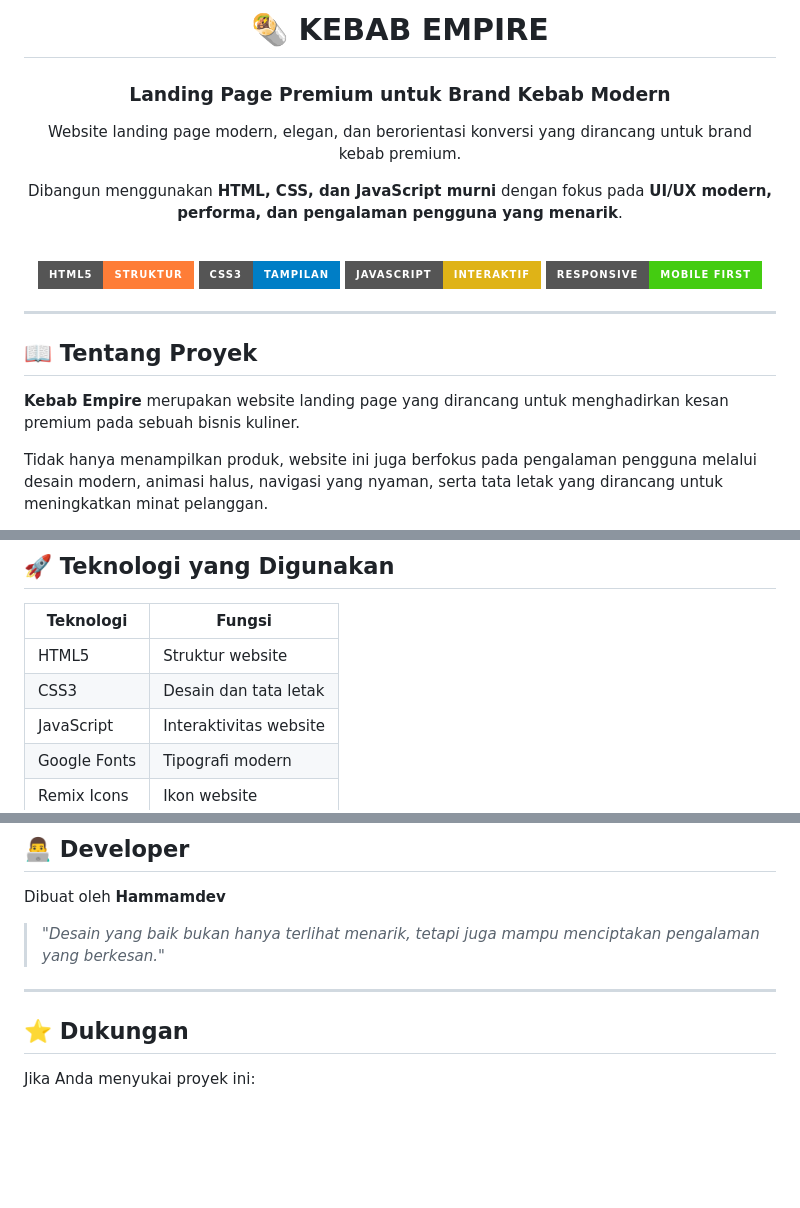
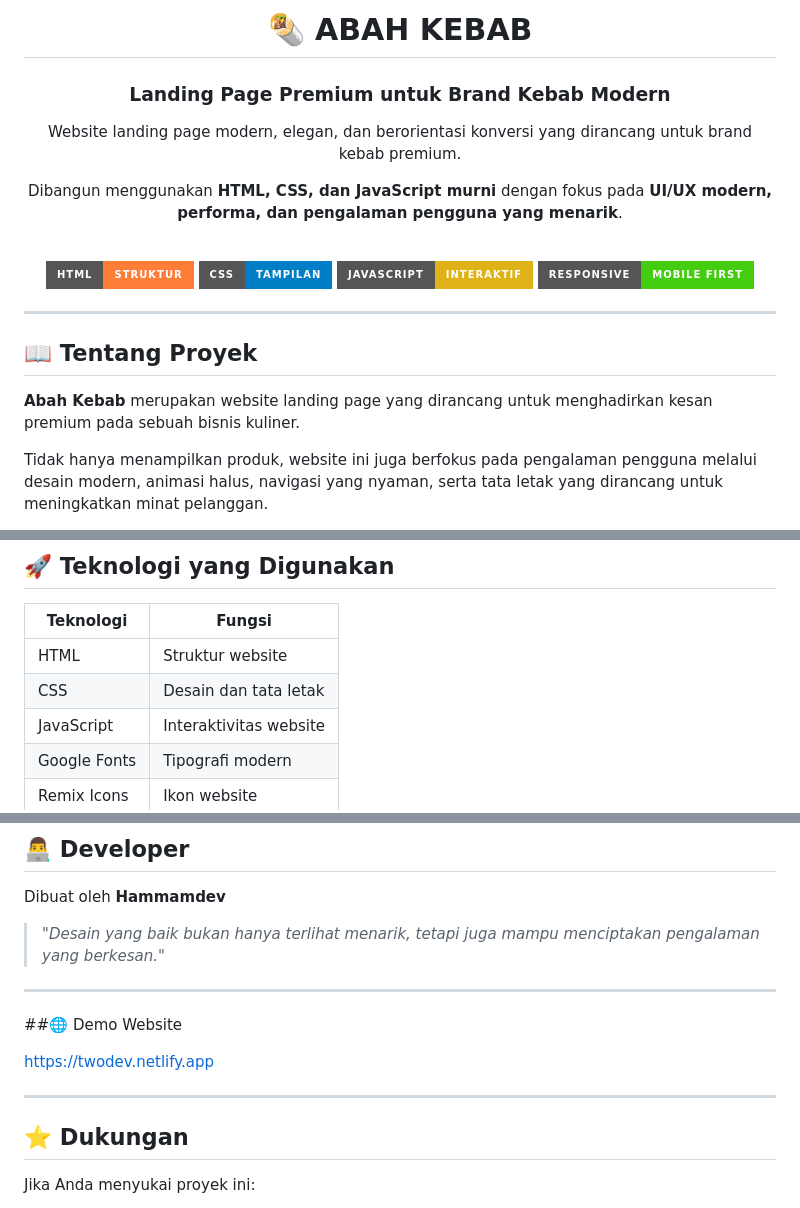
Before and after one commit to hammam09/usaha-kebab-fe, a Markdown page: README.md, 3 parts joined by grey strips. Drawn GitHub-style; badges without logos; blank space fills up the shorter version.

```diff
--- a/README.md
+++ b/README.md
@@ -1,6 +1,6 @@
 <div align="center">
 
-# 🌯 KEBAB EMPIRE
+# 🌯 ABAH KEBAB
 
 ### Landing Page Premium untuk Brand Kebab Modern
 
@@ -10,8 +10,8 @@ Dibangun menggunakan **HTML, CSS, dan JavaScript murni** dengan fokus pada **UI/
 
 <br>
 
-![HTML](https://img.shields.io/badge/HTML5-Struktur-orange?style=for-the-badge&logo=html5)
-![CSS](https://img.shields.io/badge/CSS3-Tampilan-blue?style=for-the-badge&logo=css3)
+![HTML](https://img.shields.io/badge/HTML-Struktur-orange?style=for-the-badge&logo=html5)
+![CSS](https://img.shields.io/badge/CSS-Tampilan-blue?style=for-the-badge&logo=css3)
 ![JavaScript](https://img.shields.io/badge/JavaScript-Interaktif-yellow?style=for-the-badge&logo=javascript)
 ![Responsive](https://img.shields.io/badge/Responsive-Mobile%20First-success?style=for-the-badge)
 
@@ -21,7 +21,7 @@ Dibangun menggunakan **HTML, CSS, dan JavaScript murni** dengan fokus pada **UI/
 
 ## 📖 Tentang Proyek
 
-**Kebab Empire** merupakan website landing page yang dirancang untuk menghadirkan kesan premium pada sebuah bisnis kuliner.
+**Abah Kebab** merupakan website landing page yang dirancang untuk menghadirkan kesan premium pada sebuah bisnis kuliner.
 
 Tidak hanya menampilkan produk, website ini juga berfokus pada pengalaman pengguna melalui desain modern, animasi halus, navigasi yang nyaman, serta tata letak yang dirancang untuk meningkatkan minat pelanggan.
 
@@ -72,8 +68,8 @@ Tampilan optimal untuk:
 
 | Teknologi | Fungsi |
 |------------|---------|
-| HTML5 | Struktur website |
-| CSS3 | Desain dan tata letak |
+| HTML | Struktur website |
+| CSS | Desain dan tata letak |
 | JavaScript | Interaktivitas website |
 | Google Fonts | Tipografi modern |
 | Remix Icons | Ikon website |
@@ -203,6 +146,12 @@ Dibuat oleh **Hammamdev**
 
 ---
 
+##🌐 Demo Website
+
+https://twodev.netlify.app
+
+---
+
 ## ⭐ Dukungan
 
 Jika Anda menyukai proyek ini:
```
Also changed, not shown: other parts of README.md (+0 -57 lines).
